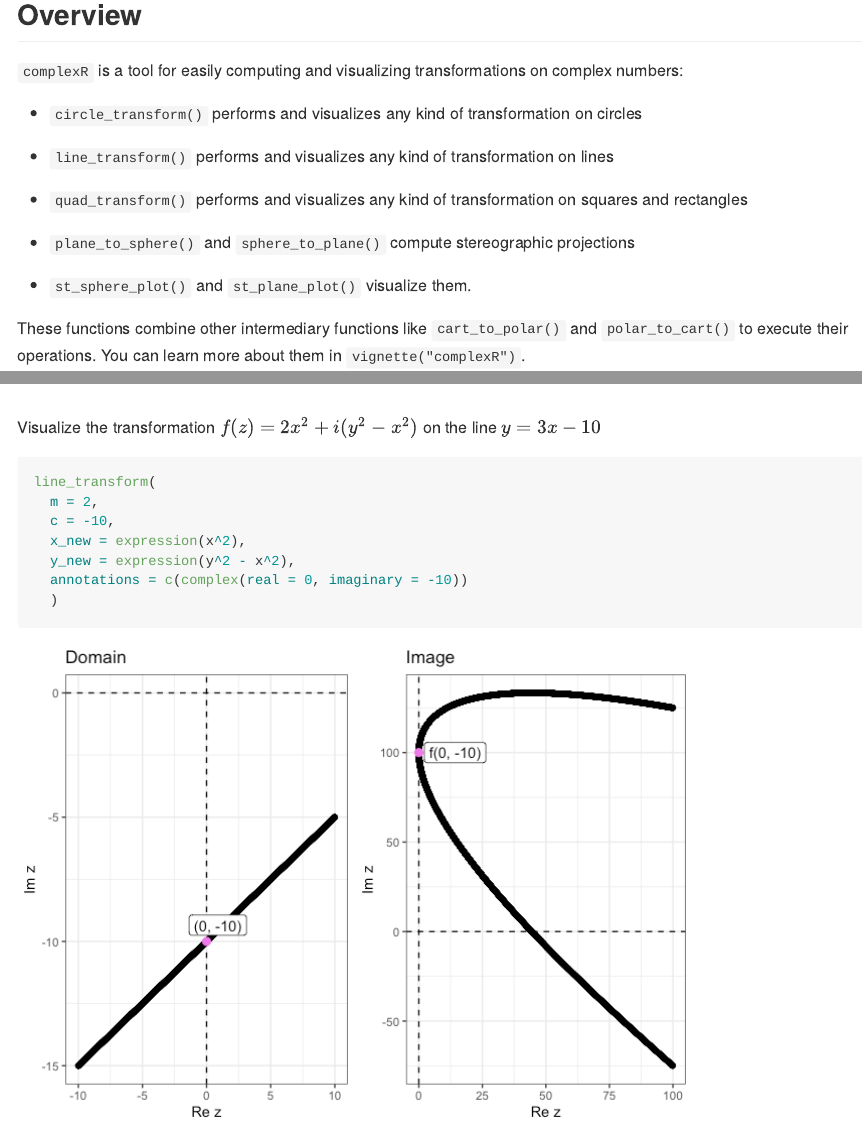
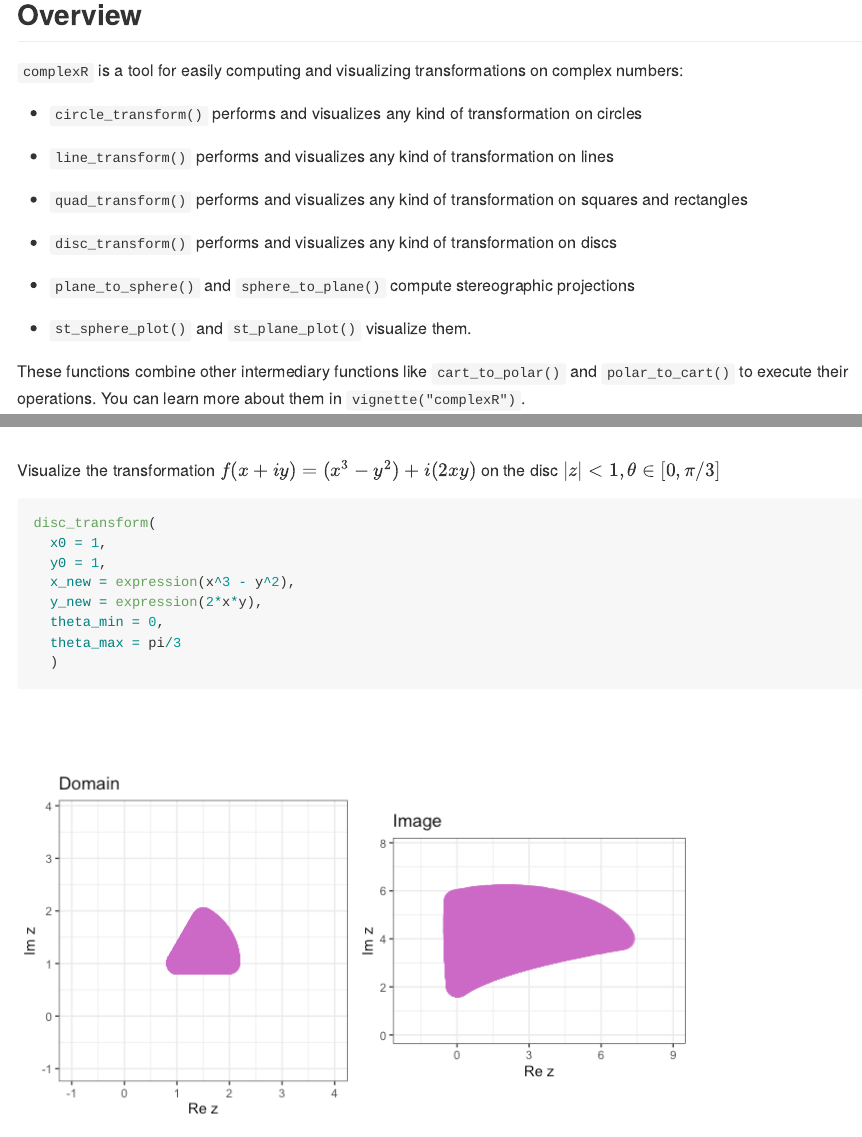
Before and after one commit to Swaha294/complexR, an R Markdown document (README.Rmd): the page in a window 1100 px wide, from 120 px down, and a second part further down, joined at a grey line. The pictures show the output file README.md that the author committed with the source, drawn offline in the style of GitHub.

Commit message:
updated readme

````diff
--- a/README.Rmd
+++ b/README.Rmd
@@ -15,6 +15,8 @@ circles
 - `line_transform()` performs and visualizes any kind of transformation on lines
 - `quad_transform()` performs and visualizes any kind of transformation on
 squares and rectangles
+
+- `disc_transform()` performs and visualizes any kind of transformation on discs
 
 - `plane_to_sphere()` and `sphere_to_plane()` compute stereographic projections
 
@@ -47,14 +49,16 @@ circle_transform(
   )
 ```
 
-Visualize the transformation $f(z) = 2x^2 + i(y^2 - x^2)$ on the line $y = 3x - 10$
+Visualize the transformation $f(x + iy) = (x^3 - y^2) + i(2xy)$ on the disc
+$|z| < 1, \theta \in [0, \pi/3]$
 
 ```{r}
-line_transform(
-  m = 2,
-  c = -10,
-  x_new = expression(x^2),
-  y_new = expression(y^2 - x^2),
-  annotations = c(complex(real = 0, imaginary = -10))
+disc_transform(
+  x0 = 1,
+  y0 = 1,
+  x_new = expression(x^3 - y^2),
+  y_new = expression(2*x*y),
+  theta_min = 0,
+  theta_max = pi/3
   )
 ```
````
Also changed, not shown: R/disc-transform.R (+1 -1 lines), README.md, README_files/figure-gfm/unnamed-chunk-2-1.png, README_files/figure-gfm/unnamed-chunk-3-1.png.
